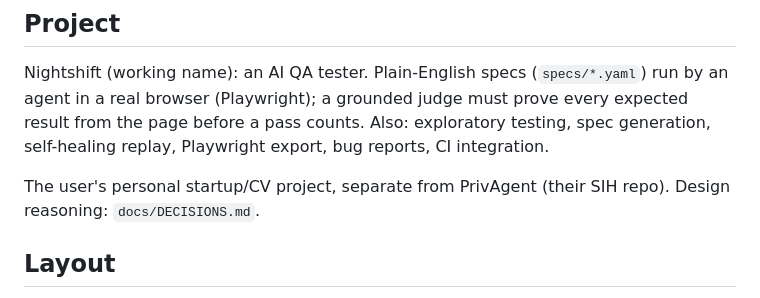
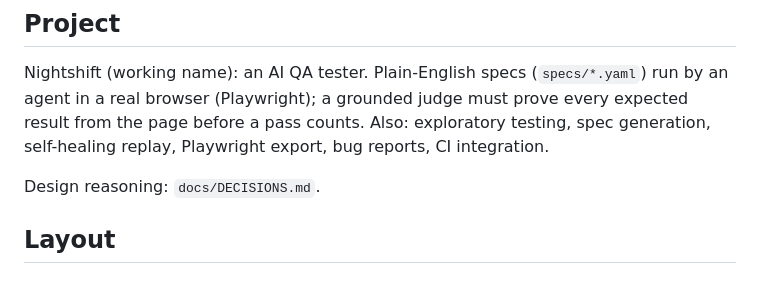
Before and after one commit to dhyey3333/QA-testing-using-AI-ML, a Markdown page: CLAUDE.md, the part around the change. Drawn GitHub-style.

Commit message:
Drop an internal note from CLAUDE.md before going public
Co-Authored-By: Claude Opus 5.5 <noreply@anthropic.com>

```diff
--- a/CLAUDE.md
+++ b/CLAUDE.md
@@ -3,7 +3,7 @@
 ## Project
 Nightshift (working name): an AI QA tester. Plain-English specs (`specs/*.yaml`) run by an agent in a real browser (Playwright); a grounded judge must prove every expected result from the page before a pass counts. Also: exploratory testing, spec generation, self-healing replay, Playwright export, bug reports, CI integration.
 
-The user's personal startup/CV project, separate from PrivAgent (their SIH repo). Design reasoning: `docs/DECISIONS.md`.
+Design reasoning: `docs/DECISIONS.md`.
 
 ## Layout
 - `nightshift/`: the product. `runner.py` (replay, agent loop, judge gate, retries), `judge.py`, `observe.py`, `locators.py`, `recording.py`, `checks.py`, `explore.py`, `generate.py`, `export.py`, `report.py`, `notify.py`, `prompts.py` (every prompt), `cli.py`.
```
